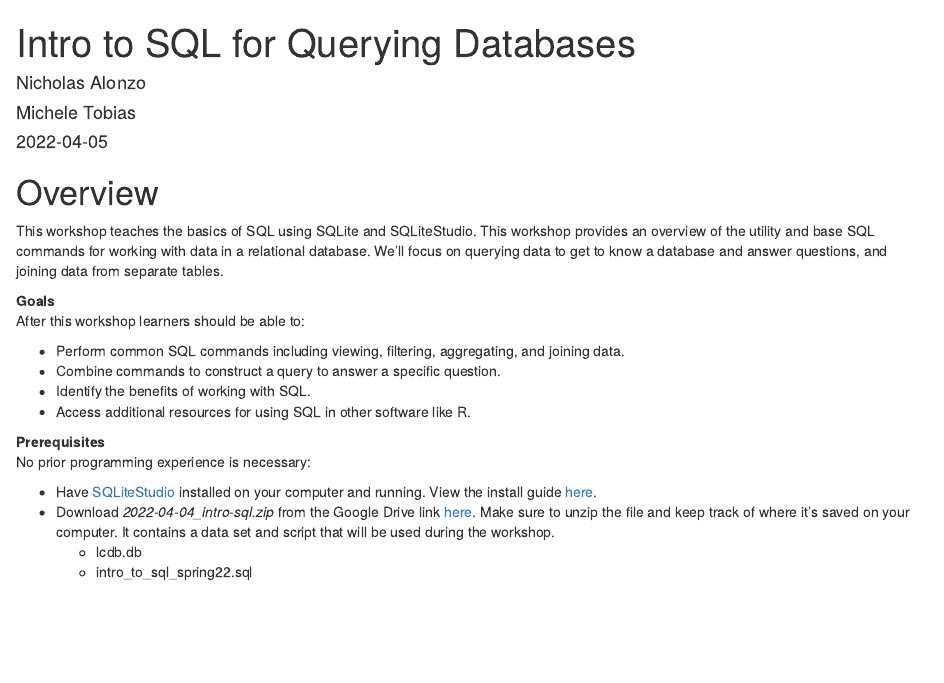
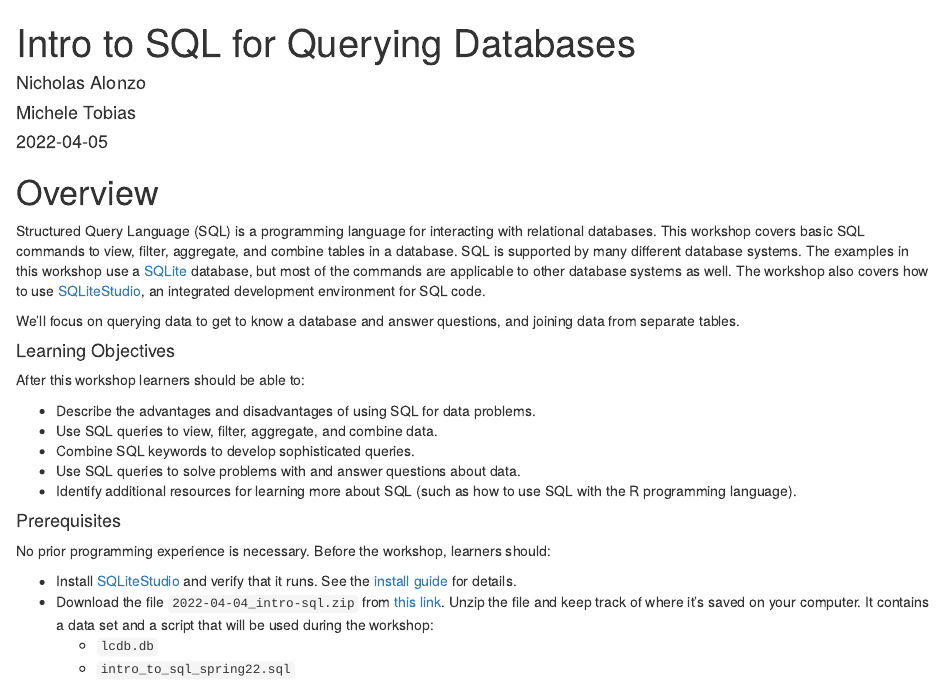
Before and after one commit to ucdavisdatalab/workshop_intro_to_sql, an R Markdown document (index.Rmd): the page in a window 1100 px wide, from its top. Rendered offline with R 4.5, knitr and Pandoc, with nearby package versions; drawn as R Markdown's standard HTML page in place of the format the file asks for.

Commit message:
Update Overview page.

```diff
--- a/index.Rmd
+++ b/index.Rmd
@@ -25,20 +25,44 @@ output:
 
 # Overview {-}
 
-This workshop teaches the basics of SQL using SQLite and SQLiteStudio. This workshop provides an overview of the utility and base SQL commands for working with data in a relational database. We’ll focus on querying data to get to know a database and answer questions, and joining data from separate tables.
+Structured Query Language (SQL) is a programming language for interacting with
+relational databases. This workshop covers basic SQL commands to view, filter,
+aggregate, and combine tables in a database. SQL is supported by many different
+database systems. The examples in this workshop use a [SQLite][sqlite]
+database, but most of the commands are applicable to other database systems as
+well. The workshop also covers how to use [SQLiteStudio][sqlitestudio], an
+integrated development environment for SQL code.
 
-__Goals__
+We’ll focus on querying data to get to know a database and answer questions,
+and joining data from separate tables.
+
+
+#### Learning Objectives {-}
+
 After this workshop learners should be able to:
 
-- Perform common SQL commands including viewing, filtering, aggregating, and joining data.
-- Combine commands to construct a query to answer a specific question.
-- Identify the benefits of working with SQL.
-- Access additional resources for using SQL in other software like R.
+* Describe the advantages and disadvantages of using SQL for data problems.
+* Use SQL queries to view, filter, aggregate, and combine data.
+* Combine SQL keywords to develop sophisticated queries.
+* Use SQL queries to solve problems with and answer questions about data.
+* Identify additional resources for learning more about SQL (such as how to use
+  SQL with the R programming language).
 
-__Prerequisites__
-No prior programming experience is necessary:
 
-- Have [SQLiteStudio](https://sqlitestudio.pl/) installed on your computer and running. View the install guide [here](https://ucdavisdatalab.github.io/install_guides/sql-and-database-tools.html#sqlitestudio).
-- Download *2022-04-04_intro-sql.zip* from the Google Drive link [here](https://drive.google.com/file/d/1Ans5_GIMgDlpLrNjPK0J9BhbqDTi4zUe/view?usp=sharing). Make sure to unzip the file and keep track of where it's saved on your computer. It contains a data set and script that will be used during the workshop.
-  - lcdb.db
-  - intro_to_sql_spring22.sql
+#### Prerequisites {-}
+
+No prior programming experience is necessary. Before the workshop, learners
+should:
+
+* Install [SQLiteStudio][sqlitestudio] and verify that it runs. See the
+  [install guide][install] for details.
+* Download the file `2022-04-04_intro-sql.zip` from [this link][materials].
+  Unzip the file and keep track of where it's saved on your computer. It
+  contains a data set and a script that will be used during the workshop:
+    + `lcdb.db`
+    + `intro_to_sql_spring22.sql`
+
+[sqlite]: https://sqlite.org/
+[sqlitestudio]: https://sqlitestudio.pl/
+[install]: https://ucdavisdatalab.github.io/install_guides/sql-and-database-tools.html#sqlitestudio
+[materials]: https://drive.google.com/file/d/1Ans5_GIMgDlpLrNjPK0J9BhbqDTi4zUe/view?usp=sharing
```
Also changed, not shown: _main.rds, docs/search_index.json, 13 other files.
